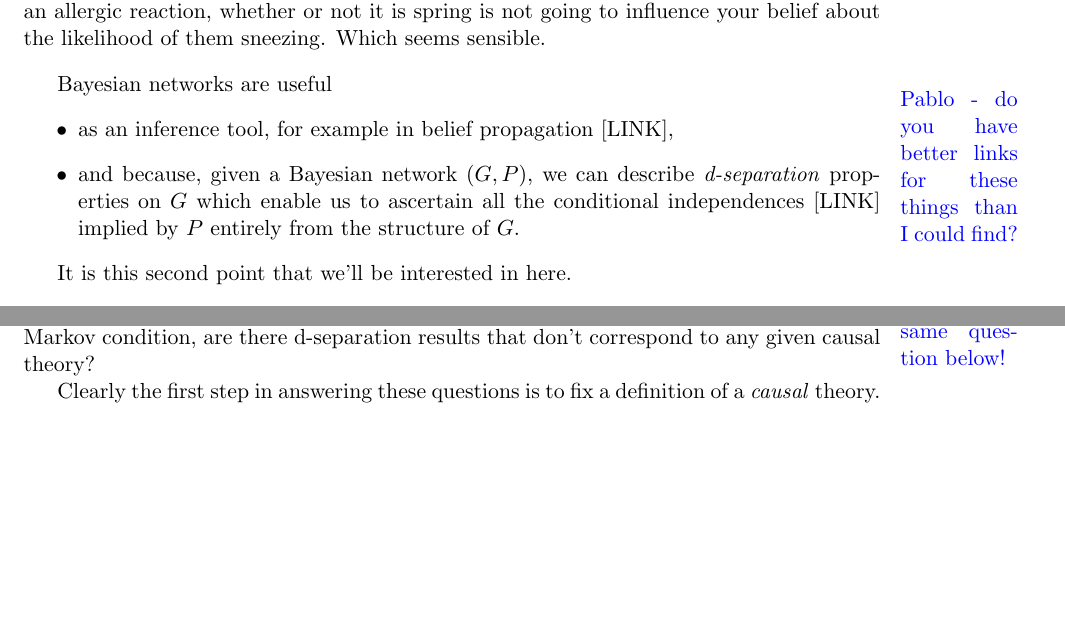
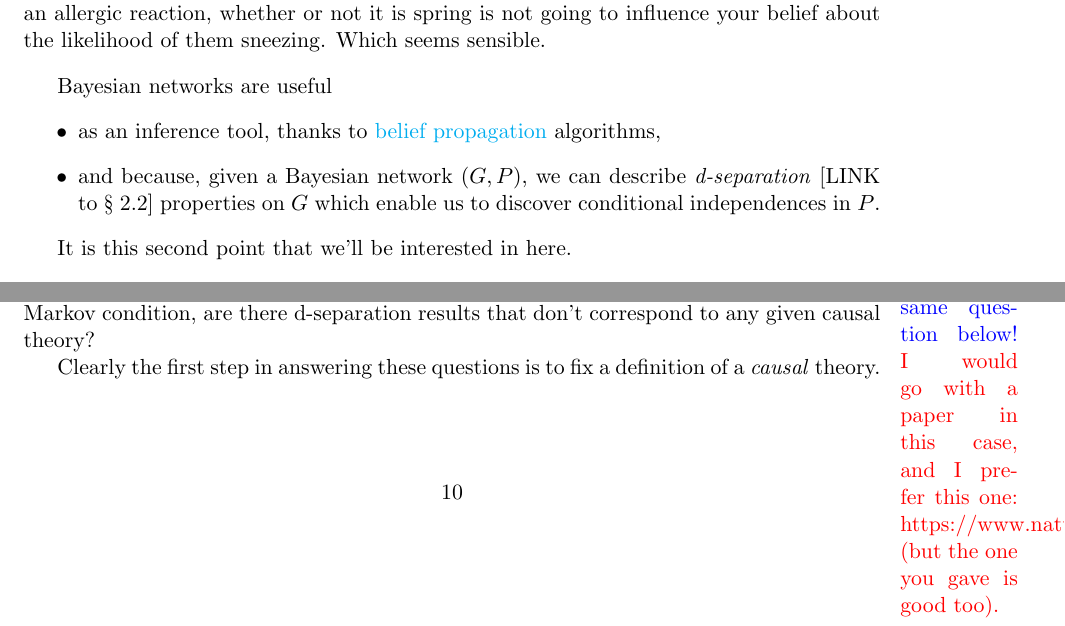
Before and after one commit to PabloAndresMartinez/ACTBlogpost, a LaTeX document (blogpost2.tex): two parts of pages 2 and 10 of 16, joined at a grey line, cut so that both start at the same text, the shorter picture padded with empty space. Compiled offline with pdfLaTeX.

Commit message:
Link to belief propagation added.

```diff
--- a/blogpost2.tex
+++ b/blogpost2.tex
@@ -50,10 +50,10 @@ Consider the following chain of binary events. In spring, the pollen in the air
 
 In this case the Markov condition says that given that you know that someone is having an allergic reaction, whether or not it is spring is not going to influence your belief about the likelihood of them sneezing. Which seems sensible.
 \vskip 2ex
-Bayesian networks are useful \marginpar{\sophie{Pablo - do you have better links for these things than I could find?}}
+Bayesian networks are useful
 \begin{itemize}
-\item as an inference tool, for example in belief propagation [LINK],
-\item and because, given a Bayesian network $(G,P)$, we can describe \emph{d-separation} properties on $G$ which enable us to ascertain all the conditional independences [LINK] implied by $P$ entirely from the structure of $G$.
+\item as an inference tool, thanks to \href{https://arxiv.org/abs/1201.4724}{belief propagation} algorithms,
+\item and because, given a Bayesian network $(G,P)$, we can describe \emph{d-separation} [LINK to \S~2.2] properties on $G$ which enable us to discover conditional independences in $P$.
 
 \end{itemize}
 
@@ -345,7 +345,7 @@ dependence only makes sense between \emph{observable variables conditioned over
 
 \section{Generalising classical causality}
 
-\marginpar{ \sophie{Pablo, shall we link to the \href{https://link.springer.com/chapter/10.1007/978-94-017-0990-3_45}{paper} or, e.g. this\href{https://www.scienceandnonduality.com/why-isnt-quantum-mechanics-even-weirder/}{blogpost}? I ask the same question below!}}
+\marginpar{ \sophie{Pablo, shall we link to the \href{https://link.springer.com/chapter/10.1007/978-94-017-0990-3_45}{paper} or, e.g. this\href{https://www.scienceandnonduality.com/why-isnt-quantum-mechanics-even-weirder/}{blogpost}? I ask the same question below! \pablo{I would go with a paper in this case, and I prefer this one: https://www.nature.com/articles/nphys2916 (but the one you gave is good too).}}}
 The correlations observed in the Bell experiment can be explained by quantum mechanics. But thought experiments such as LINK suggest that theoretically, correlations may exist that violate even quantum causality.
 
 
```
Also changed, not shown: blogpost2.pdf.
